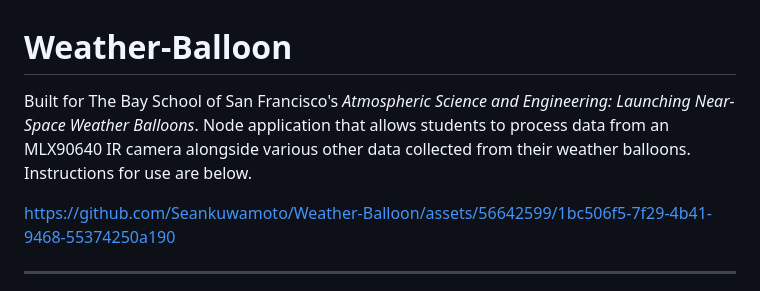
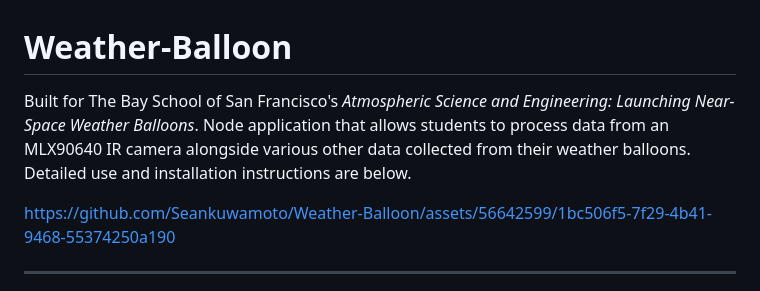
Before and after one commit to Seankuwamoto/Weather-Balloon, a Markdown page: README.md, the part around the change. Rendered like a GitHub page.

Commit message:
Enhance README with detailed usage instructions
Updated README to include detailed installation instructions.

```diff
--- a/README.md
+++ b/README.md
@@ -1,6 +1,6 @@
 # Weather-Balloon
 
-Built for The Bay School of San Francisco's *Atmospheric Science and Engineering: Launching Near-Space Weather Balloons*. Node application that allows students to process data from an MLX90640 IR camera alongside various other data collected from their weather balloons. Instructions for use are below.
+Built for The Bay School of San Francisco's *Atmospheric Science and Engineering: Launching Near-Space Weather Balloons*. Node application that allows students to process data from an MLX90640 IR camera alongside various other data collected from their weather balloons. Detailed use and installation instructions are below.
 
 https://github.com/Seankuwamoto/Weather-Balloon/assets/56642599/1bc506f5-7f29-4b41-9468-55374250a190
 
```
